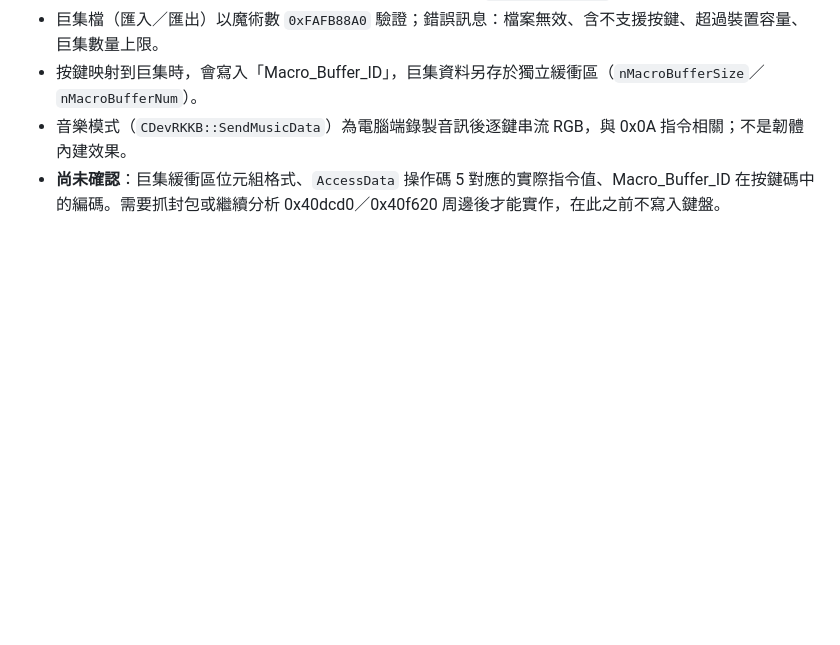
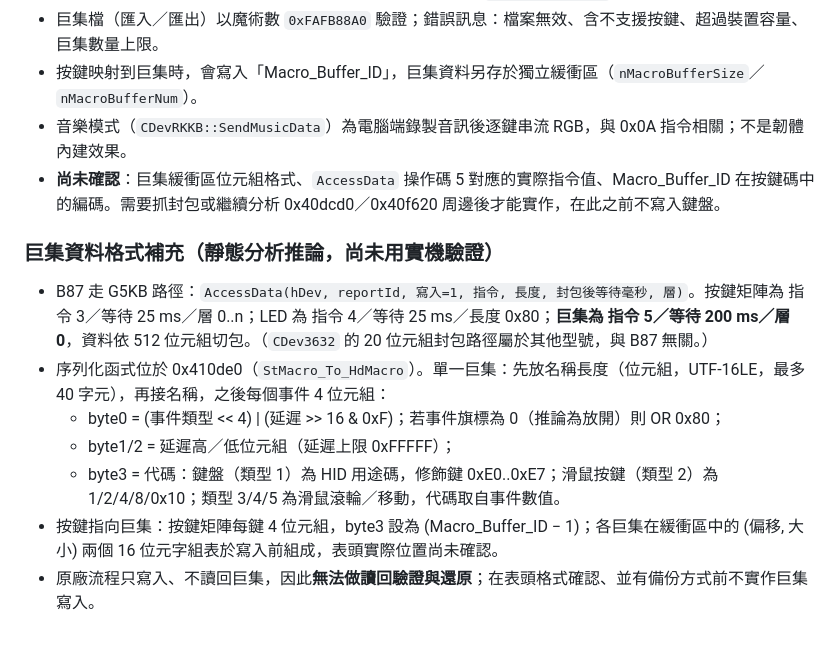
Before and after one commit to HsuanC0921/ilovbee-studio, a Markdown page: docs/firmware.md, the part around the change. Rendered like a GitHub page; blank space fills up the shorter version.

Commit message:
Document macro serialization findings

```diff
--- a/docs/firmware.md
+++ b/docs/firmware.md
@@ -65,3 +65,13 @@
 - 按鍵映射到巨集時，會寫入「Macro_Buffer_ID」，巨集資料另存於獨立緩衝區（`nMacroBufferSize`／`nMacroBufferNum`）。
 - 音樂模式（`CDevRKKB::SendMusicData`）為電腦端錄製音訊後逐鍵串流 RGB，與 0x0A 指令相關；不是韌體內建效果。
 - **尚未確認**：巨集緩衝區位元組格式、`AccessData` 操作碼 5 對應的實際指令值、Macro_Buffer_ID 在按鍵碼中的編碼。需要抓封包或繼續分析 0x40dcd0／0x40f620 周邊後才能實作，在此之前不寫入鍵盤。
+
+### 巨集資料格式補充（靜態分析推論，尚未用實機驗證）
+
+- B87 走 G5KB 路徑：`AccessData(hDev, reportId, 寫入=1, 指令, 長度, 封包後等待毫秒, 層)`。按鍵矩陣為 指令 3／等待 25 ms／層 0..n；LED 為 指令 4／等待 25 ms／長度 0x80；**巨集為 指令 5／等待 200 ms／層 0**，資料依 512 位元組切包。（`CDev3632` 的 20 位元組封包路徑屬於其他型號，與 B87 無關。）
+- 序列化函式位於 0x410de0（`StMacro_To_HdMacro`）。單一巨集：先放名稱長度（位元組，UTF-16LE，最多 40 字元），再接名稱，之後每個事件 4 位元組：
+  - byte0 = (事件類型 << 4) | (延遲 >> 16 & 0xF)；若事件旗標為 0（推論為放開）則 OR 0x80；
+  - byte1/2 = 延遲高／低位元組（延遲上限 0xFFFFF）；
+  - byte3 = 代碼：鍵盤（類型 1）為 HID 用途碼，修飾鍵 0xE0..0xE7；滑鼠按鍵（類型 2）為 1/2/4/8/0x10；類型 3/4/5 為滑鼠滾輪／移動，代碼取自事件數值。
+- 按鍵指向巨集：按鍵矩陣每鍵 4 位元組，byte3 設為 (Macro_Buffer_ID − 1)；各巨集在緩衝區中的 (偏移, 大小) 兩個 16 位元字組表於寫入前組成，表頭實際位置尚未確認。
+- 原廠流程只寫入、不讀回巨集，因此**無法做讀回驗證與還原**；在表頭格式確認、並有備份方式前不實作巨集寫入。
```
